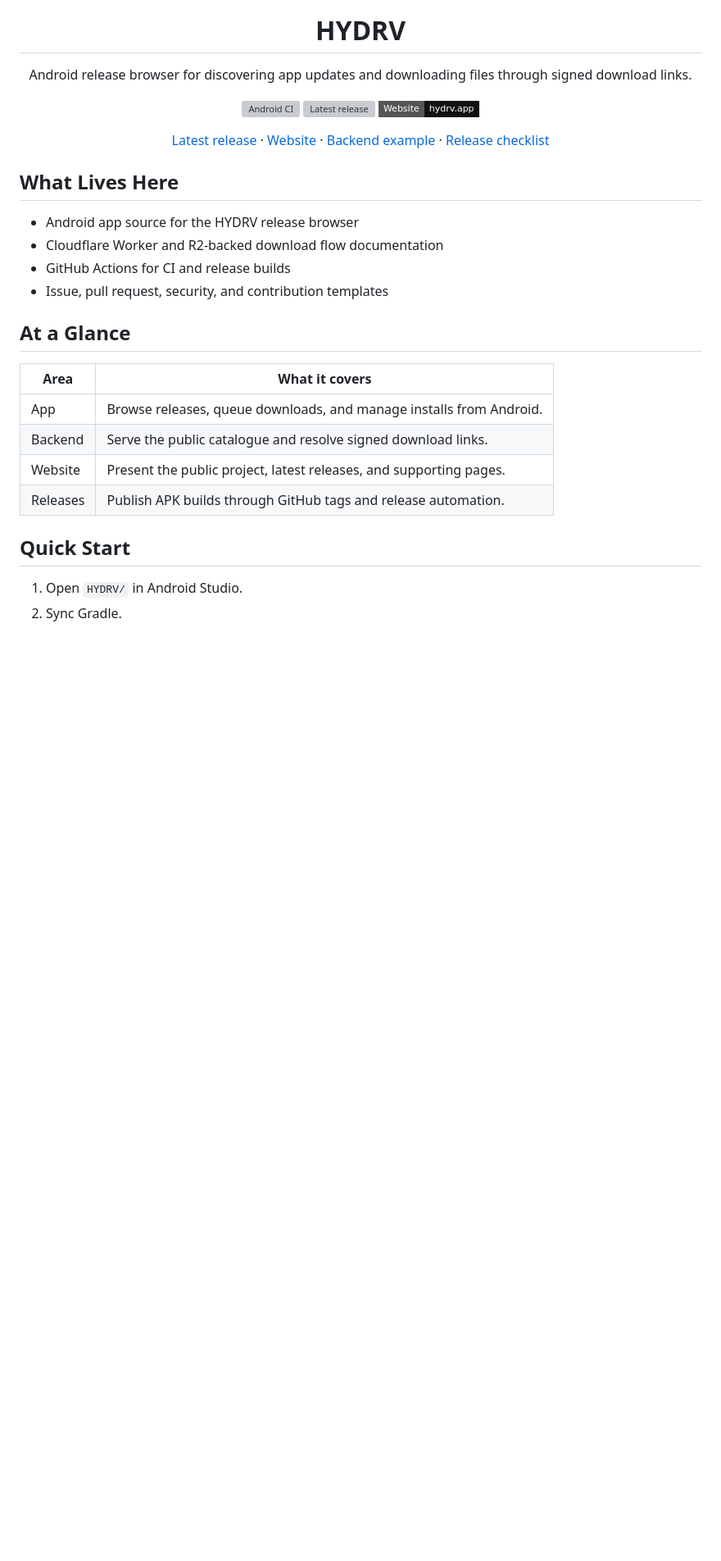
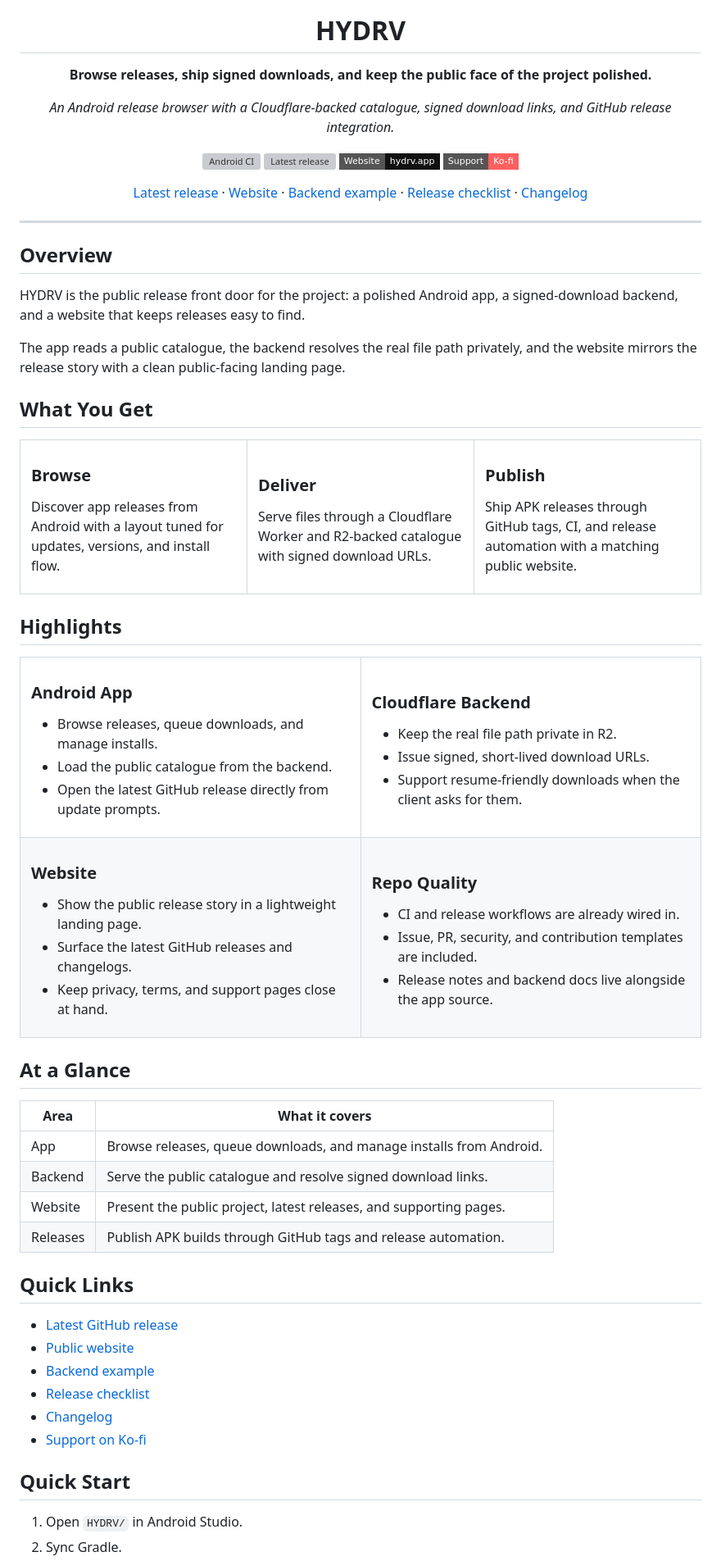
Before and after one commit to Team-HYDRV/HYDRV, a Markdown page: README.md, the part around one of its changes. Shown at 82% size. GitHub-like rendering; badges without logos; blank space fills up the shorter version; grey boxes are pictures that could not be loaded.

Commit message:
Beautify README with visual landing page

```diff
--- a/README.md
+++ b/README.md
@@ -5,7 +5,11 @@
 <h1 align="center">HYDRV</h1>
 
 <p align="center">
-  Android release browser for discovering app updates and downloading files through signed download links.
+  <strong>Browse releases, ship signed downloads, and keep the public face of the project polished.</strong>
+</p>
+
+<p align="center">
+  <em>An Android release browser with a Cloudflare-backed catalogue, signed download links, and GitHub release integration.</em>
 </p>
 
 <p align="center">
@@ -18,6 +22,9 @@
   <a href="https://hydrv.app">
     <img src="https://img.shields.io/badge/Website-hydrv.app-111111?style=flat-square" alt="HYDRV website">
   </a>
+  <a href="https://ko-fi.com/xc3fff0e">
+    <img src="https://img.shields.io/badge/Support-Ko--fi-ff5f5f?style=flat-square" alt="Support on Ko-fi">
+  </a>
 </p>
 
 <p align="center">
@@ -28,14 +35,77 @@
   <a href="HYDRV/docs/backend-example.md">Backend example</a>
   &middot;
   <a href="RELEASES.md">Release checklist</a>
+  &middot;
+  <a href="CHANGELOG.md">Changelog</a>
 </p>
 
-## What Lives Here
+---
 
-- Android app source for the HYDRV release browser
-- Cloudflare Worker and R2-backed download flow documentation
-- GitHub Actions for CI and release builds
-- Issue, pull request, security, and contribution templates
+## Overview
+
+HYDRV is the public release front door for the project: a polished Android app, a signed-download backend, and a website that keeps releases easy to find.
+
+The app reads a public catalogue, the backend resolves the real file path privately, and the website mirrors the release story with a clean public-facing landing page.
+
+## What You Get
+
+<table>
+  <tr>
+    <td width="33%" valign="top">
+      <h3>Browse</h3>
+      <p>Discover app releases from Android with a layout tuned for updates, versions, and install flow.</p>
+    </td>
+    <td width="33%" valign="top">
+      <h3>Deliver</h3>
+      <p>Serve files through a Cloudflare Worker and R2-backed catalogue with signed download URLs.</p>
+    </td>
+    <td width="33%" valign="top">
+      <h3>Publish</h3>
+      <p>Ship APK releases through GitHub tags, CI, and release automation with a matching public website.</p>
+    </td>
+  </tr>
+</table>
+
+## Highlights
+
+<table>
+  <tr>
+    <td width="50%" valign="top">
+      <h3>Android App</h3>
+      <ul>
+        <li>Browse releases, queue downloads, and manage installs.</li>
+        <li>Load the public catalogue from the backend.</li>
+        <li>Open the latest GitHub release directly from update prompts.</li>
+      </ul>
+    </td>
+    <td width="50%" valign="top">
+      <h3>Cloudflare Backend</h3>
+      <ul>
+        <li>Keep the real file path private in R2.</li>
+        <li>Issue signed, short-lived download URLs.</li>
+        <li>Support resume-friendly downloads when the client asks for them.</li>
+      </ul>
+    </td>
+  </tr>
+  <tr>
+    <td width="50%" valign="top">
+      <h3>Website</h3>
+      <ul>
+        <li>Show the public release story in a lightweight landing page.</li>
+        <li>Surface the latest GitHub releases and changelogs.</li>
+        <li>Keep privacy, terms, and support pages close at hand.</li>
+      </ul>
+    </td>
+    <td width="50%" valign="top">
+      <h3>Repo Quality</h3>
+      <ul>
+        <li>CI and release workflows are already wired in.</li>
+        <li>Issue, PR, security, and contribution templates are included.</li>
+        <li>Release notes and backend docs live alongside the app source.</li>
+      </ul>
+    </td>
+  </tr>
+</table>
 
 ## At a Glance
 
@@ -45,6 +115,15 @@
 | Backend | Serve the public catalogue and resolve signed download links. |
 | Website | Present the public project, latest releases, and supporting pages. |
 | Releases | Publish APK builds through GitHub tags and release automation. |
+
+## Quick Links
+
+- [Latest GitHub release](https://github.com/Team-HYDRV/HYDRV/releases/latest)
+- [Public website](https://hydrv.app)
+- [Backend example](HYDRV/docs/backend-example.md)
+- [Release checklist](RELEASES.md)
+- [Changelog](CHANGELOG.md)
+- [Support on Ko-fi](https://ko-fi.com/xc3fff0e)
 
 ## Quick Start
 
```
Also changed, not shown: other parts of README.md (+9 -1 lines).
